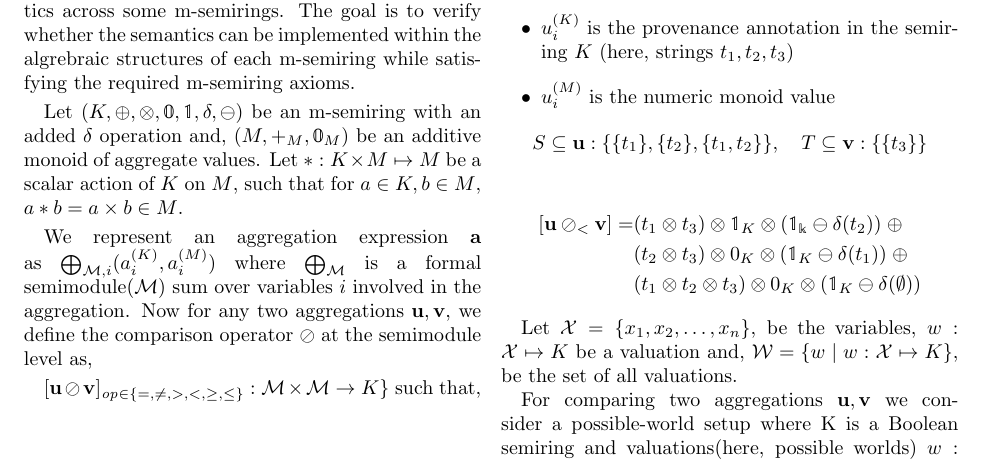
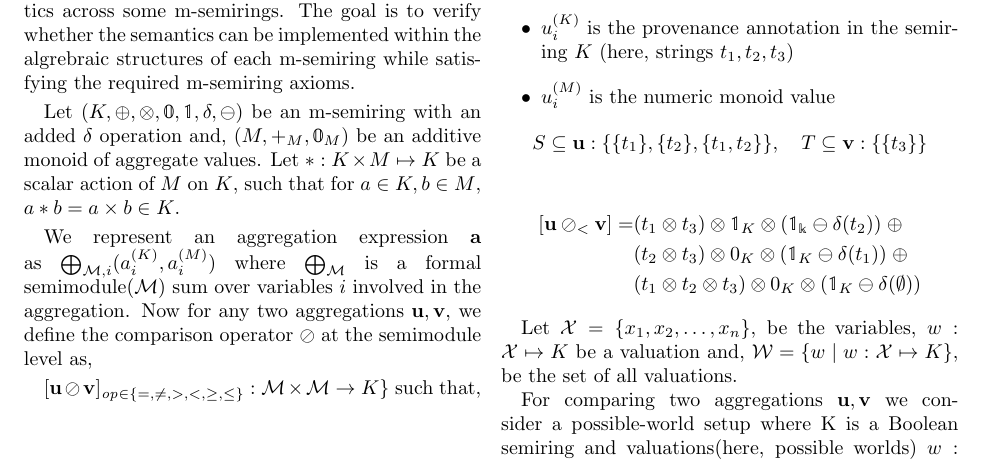
Before and after one commit to pratik2358/provsql_having, a LaTeX document (main.tex): part of page 2 of 6, cut so that both start at the same text. Compiled offline with pdfLaTeX.

Commit message:
K and M changed

```diff
--- a/main.tex
+++ b/main.tex
@@ -138,8 +138,8 @@ while satisfying the required m-semiring axioms.
 
 Let $(K,\oplus,\otimes,\mathbb{0},\mathbb{1},\delta,\ominus)$ be an m-semiring with an
 added $\delta$ operation and, $(M,+_M,\mathbb{0}_M)$ be an
-additive monoid of aggregate values. Let $*:K\times M \mapsto M$ be a scalar action of $K$ on $M$, such that for $a \in K, b \in M$,
-$a * b = a \times b \in M$.
+additive monoid of aggregate values. Let $*:K\times M \mapsto K$ be a scalar action of $M$ on $K$, such that for $a \in K, b \in M$,
+$a * b = a \times b \in K$.
 
 We represent an aggregation expression $\mathbf{a}$ as  $\bigoplus_{\mathcal{M},i}(a_i^{(K)},a_i^{(M)})$ where $\bigoplus_{\mathcal{M}}$ is a formal semimodule($\mathcal{M}$) sum over
 variables $i$ involved in the aggregation.
```
